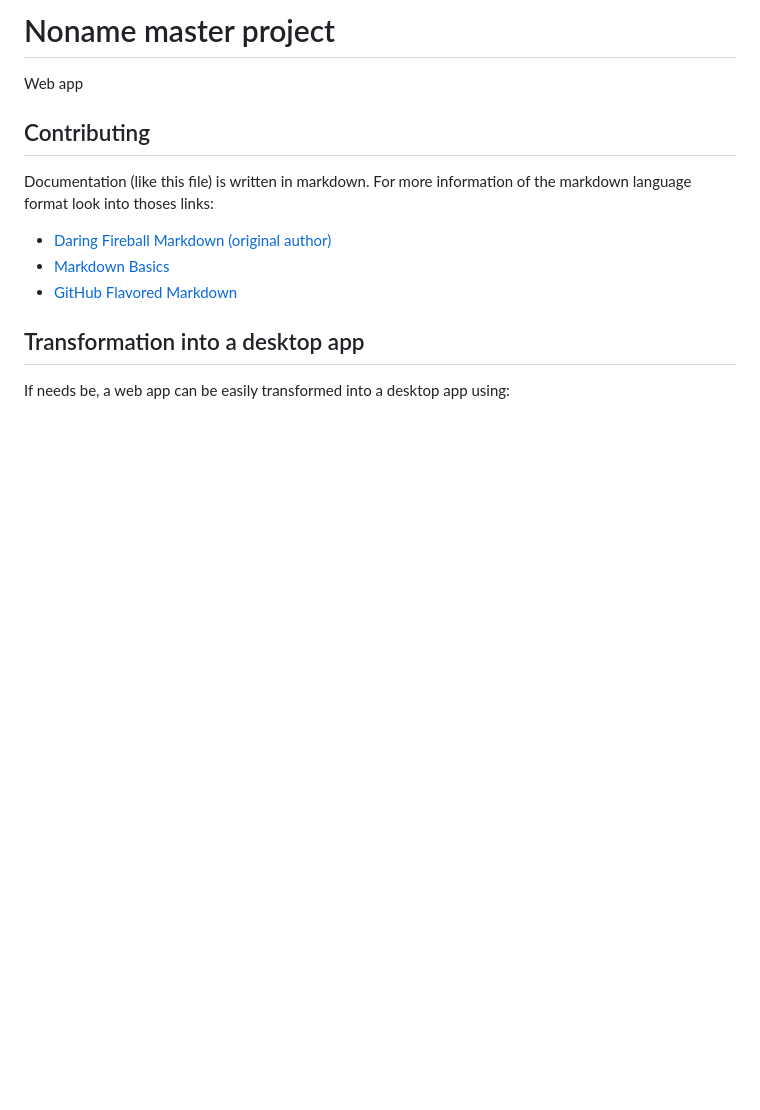
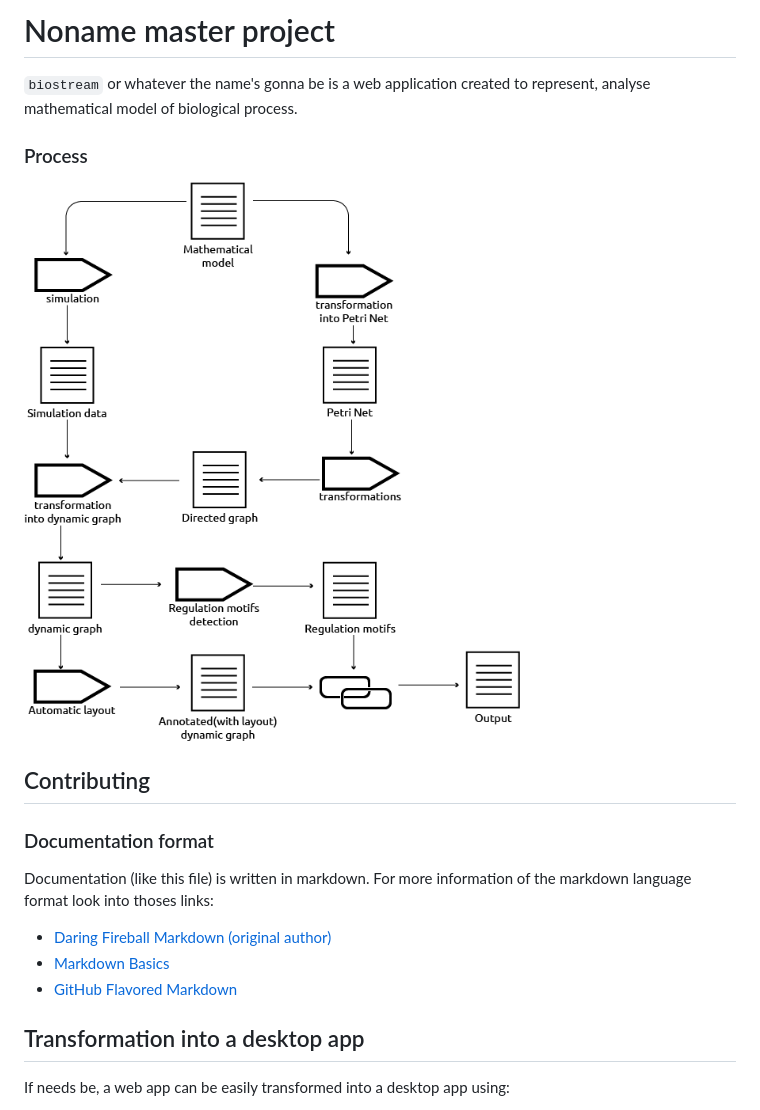
Before and after one commit to criusmq/woodstock, a Markdown page: README.md, the part around the change. Drawn GitHub-style; pictures changed too: docs/images/process.png (added); blank space fills up the shorter version.

Commit message:
Updated docs with images of the process

```diff
--- a/README.md
+++ b/README.md
@@ -1,12 +1,15 @@
-Noname master project
-=====================
+# Noname master project
 
-Web app
+`biostream` or whatever the name's gonna be is a web application created to
+represent, analyse mathematical model of biological process.
 
+### Process
 
-Contributing
-------------
+![Image of the software working process](docs/images/process.png)
 
+## Contributing
+
+### Documentation format
 Documentation (like this file) is written in markdown. For more information of
 the markdown language format look into thoses links:
 
@@ -15,8 +18,7 @@ the markdown language format look into thoses links:
 - [GitHub Flavored Markdown](https://help.github.com/articles/github-flavored-markdown)
 
 
-Transformation into a desktop app
----------------------------------
+## Transformation into a desktop app
 
 If needs be, a web app can be easily transformed into a desktop app using:
 
```
Also changed, not shown: 2 other files.
